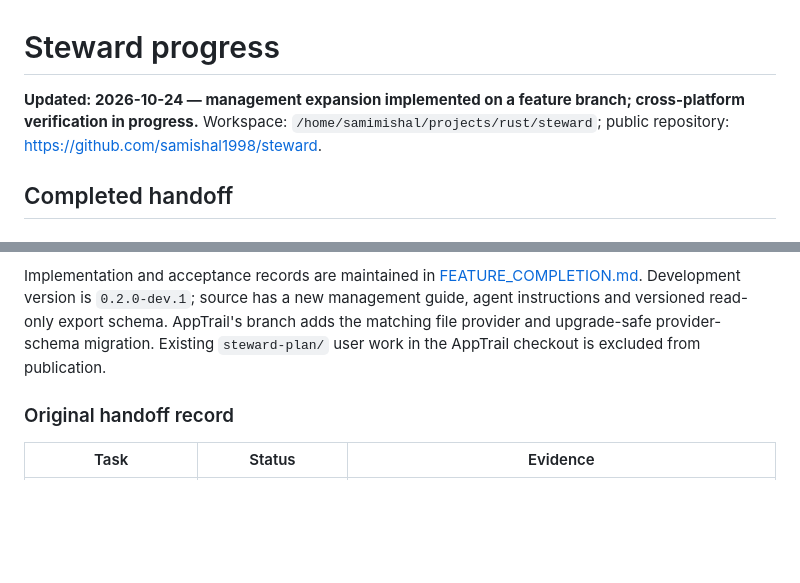
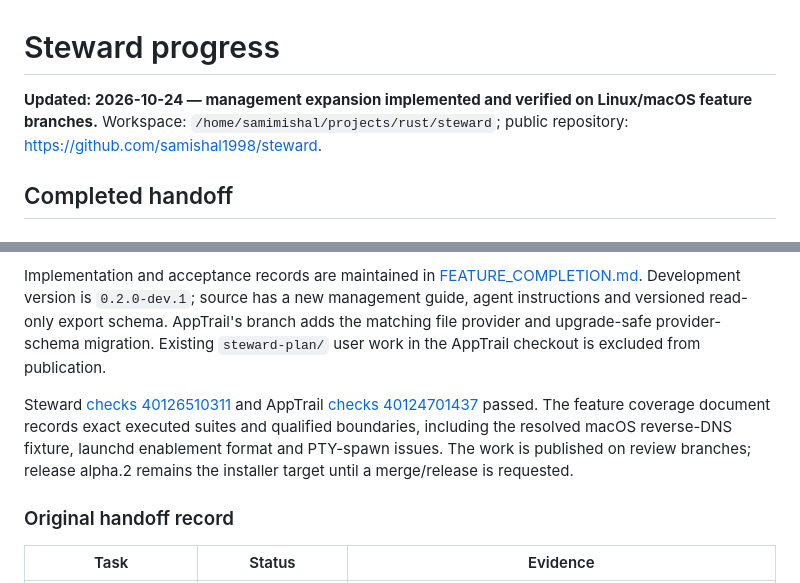
Before and after one commit to samishal1998/steward, a Markdown page: docs/PROGRESS.md, 2 parts joined by grey strips. Rendered like a GitHub page; blank space fills up the shorter version.

```diff
--- a/docs/PROGRESS.md
+++ b/docs/PROGRESS.md
@@ -1,6 +1,6 @@
 # Steward progress
 
-**Updated: 2026-10-24 — management expansion implemented on a feature branch; cross-platform verification in progress.** Workspace:
+**Updated: 2026-10-24 — management expansion implemented and verified on Linux/macOS feature branches.** Workspace:
 `/home/samimishal/projects/rust/steward`; public repository:
 https://github.com/samishal1998/steward.
 
@@ -19,6 +19,13 @@ Implementation and acceptance records are maintained in
 read-only export schema. AppTrail's branch adds the matching file provider and
 upgrade-safe provider-schema migration. Existing `steward-plan/` user work in the
 AppTrail checkout is excluded from publication.
+
+Steward [checks 40126510311](https://github.com/samishal1998/steward/actions/runs/40126510311)
+and AppTrail [checks 40124701437](https://github.com/samishal1998/apptrail/actions/runs/40124701437)
+passed. The feature coverage document records exact executed suites and qualified
+boundaries, including the resolved macOS reverse-DNS fixture, launchd enablement
+format and PTY-spawn issues. The work is published on review branches; release
+alpha.2 remains the installer target until a merge/release is requested.
 
 ### Original handoff record
 
```
Also changed, not shown: docs/CAPABILITIES.md (+1 -1 lines), docs/FEATURE_COMPLETION.md (+34 -3 lines).
